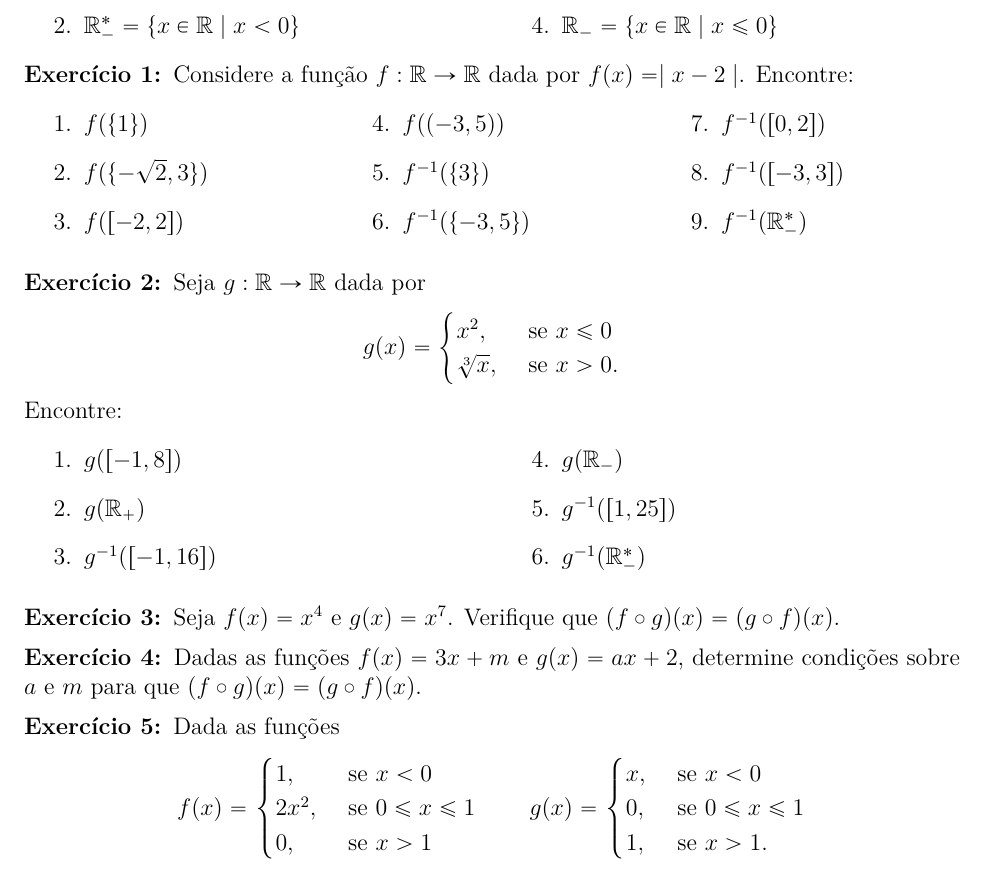
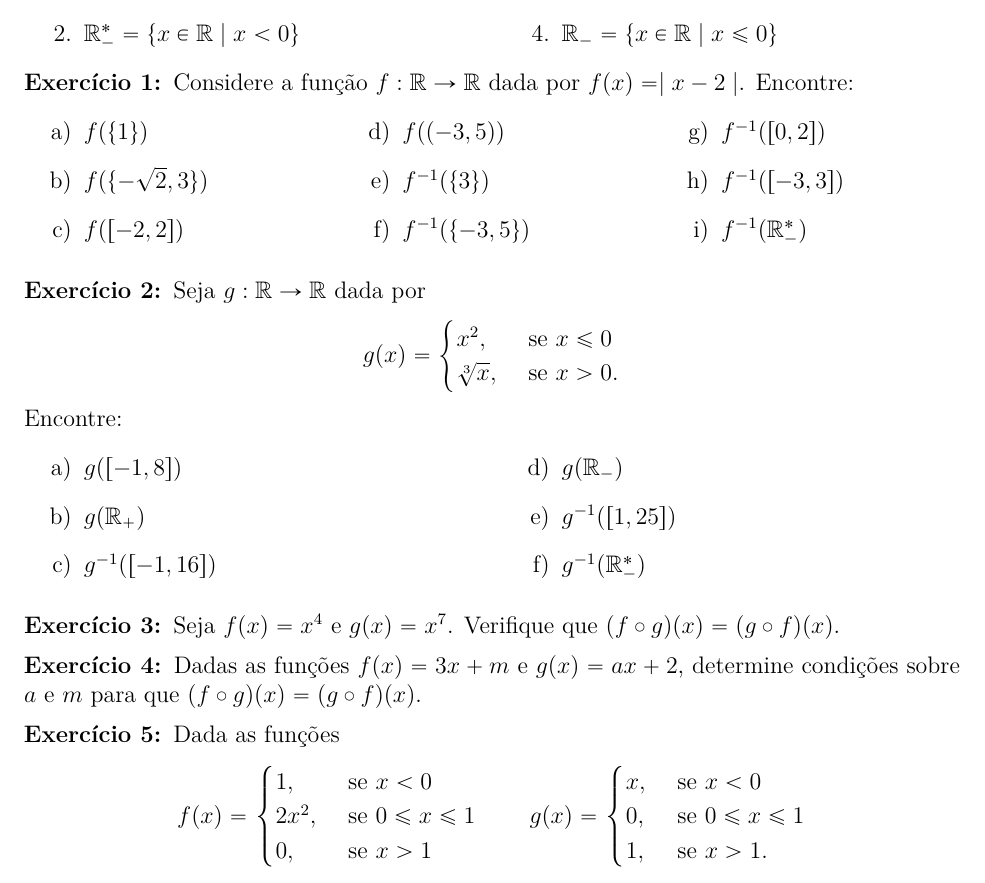
Before and after one commit to jfreitasunb/Algebra-1, a LaTeX document (listas/lista-4-alg1.tex): part of page 1 of 3, cut so that both start at the same text. Compiled offline with XeLaTeX.

Commit message:
Formatação.

```diff
--- a/listas/lista-4-alg1.tex
+++ b/listas/lista-4-alg1.tex
@@ -31,7 +31,7 @@
 
 \questao Considere a função $f : \real \to \real$ dada por $f(x) = \mid x - 2\mid$. Encontre:
 \begin{multicols}{3}
-	\begin{enumerate}
+	\begin{enumerate}[label={\alph*})]
 		\item $f(\{1\})$
 		\item $f(\{-\sqrt{2}, 3\})$
 		\item $f([-2,2])$
@@ -55,7 +55,7 @@
 \]
 Encontre:
 \begin{multicols}{2}
-	\begin{enumerate}
+	\begin{enumerate}[label={\alph*})]
 		\item $g([-1,8])$
 		\item $g(\real_+)$
 		\item $g^{-1}([-1,16])$
```
Lines whose indentation alone changed are shown as unchanged.
